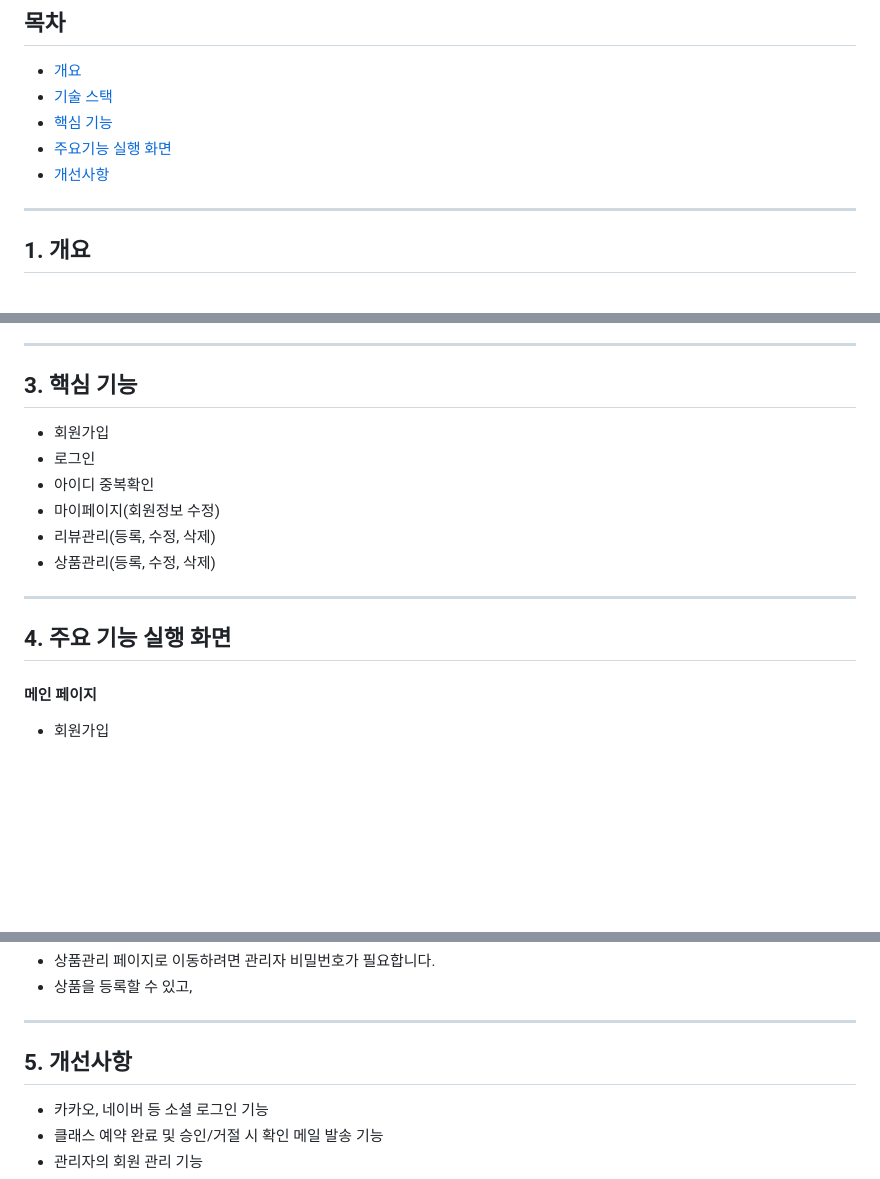
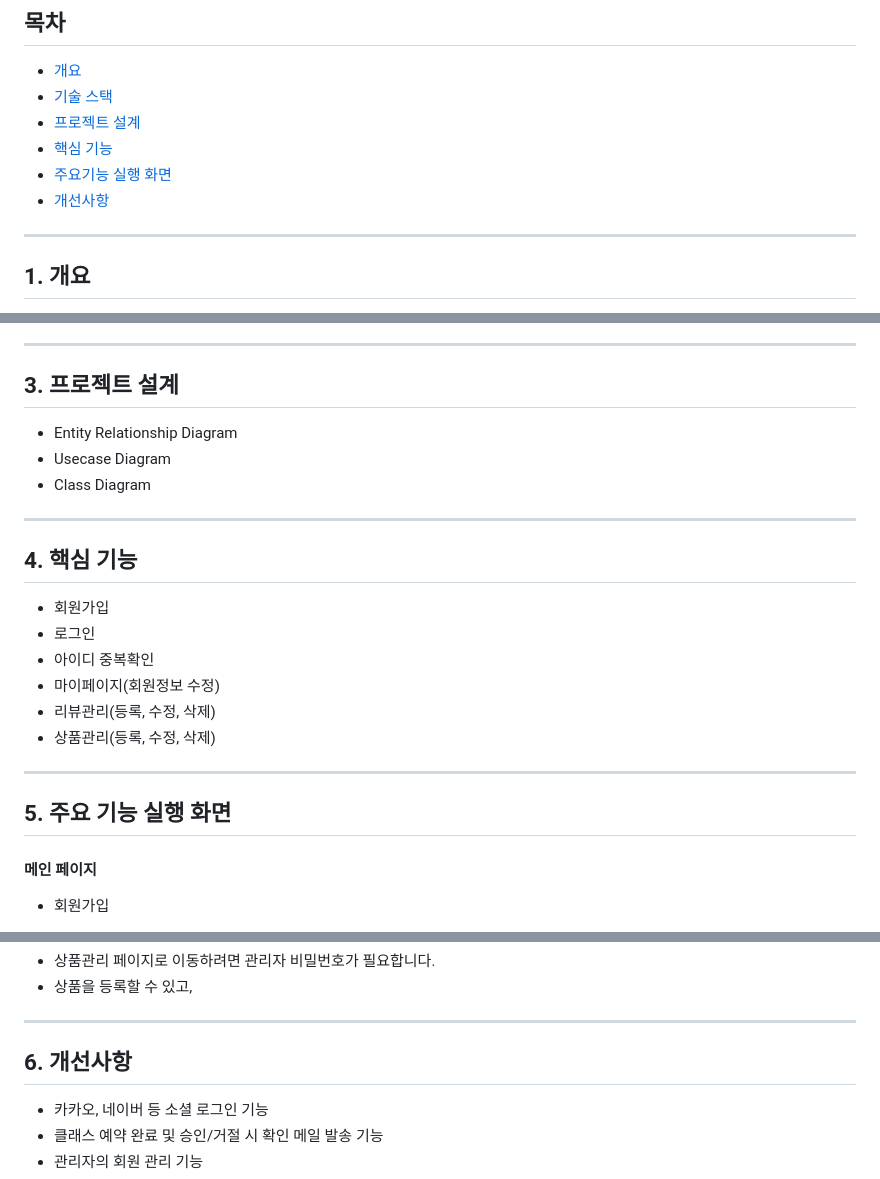
Before and after one commit to InhoKang92/modern_jsp_01, a Markdown page: README.md, 3 parts joined by grey strips. Rendered like a GitHub page; blank space fills up the shorter version.

```diff
--- a/README.md
+++ b/README.md
@@ -5,9 +5,10 @@
 ## 목차
 + [개요](#chapter1)
 + [기술 스택](#chapter2)
-+ [핵심 기능](#chapter3)
-+ [주요기능 실행 화면](#chapter4)
-+ [개선사항](#chapter5)
++ [프로젝트 설계](#chapter3)
++ [핵심 기능](#chapter4)
++ [주요기능 실행 화면](#chapter5)
++ [개선사항](#chapter6)
 ***
 ## 1. 개요 <a id="chapter1"></a>
 + 프로젝트 목표: JSP&SERVLET 기반 간단한 회원관리, 게시판 기능이 있는 쇼핑몰 웹사이트 제작
@@ -21,7 +22,12 @@
 + Tool : Eclipse IDE(4.29.0)
 + ETC : Git
 ***
-## 3. 핵심 기능 <a id="chapter3"></a>
+## 3. 프로젝트 설계 <a id="chapter3"></a>
++ Entity Relationship Diagram
++ Usecase Diagram
++ Class Diagram
+***
+## 4. 핵심 기능 <a id="chapter4"></a>
 + 회원가입
 + 로그인
 + 아이디 중복확인
@@ -29,7 +35,7 @@
 + 리뷰관리(등록, 수정, 삭제)
 + 상품관리(등록, 수정, 삭제)
 ***
-## 4. 주요 기능 실행 화면 <a id="chapter4"></a>
+## 5. 주요 기능 실행 화면 <a id="chapter5"></a>
 #### 메인 페이지
 + 회원가입
   + 필수 정보를 입력하지 않고 회원가입 버튼을 클릭하면 미입력된 정보를 입력하라는 메세지가 출력됩니다.
@@ -66,7 +72,7 @@
 
 
 ***
-## 5. 개선사항 <a id="chapter5"></a>
+## 6. 개선사항 <a id="chapter6"></a>
 + 카카오, 네이버 등 소셜 로그인 기능
 + 클래스 예약 완료 및 승인/거절 시 확인 메일 발송 기능
 + 관리자의 회원 관리 기능
```
